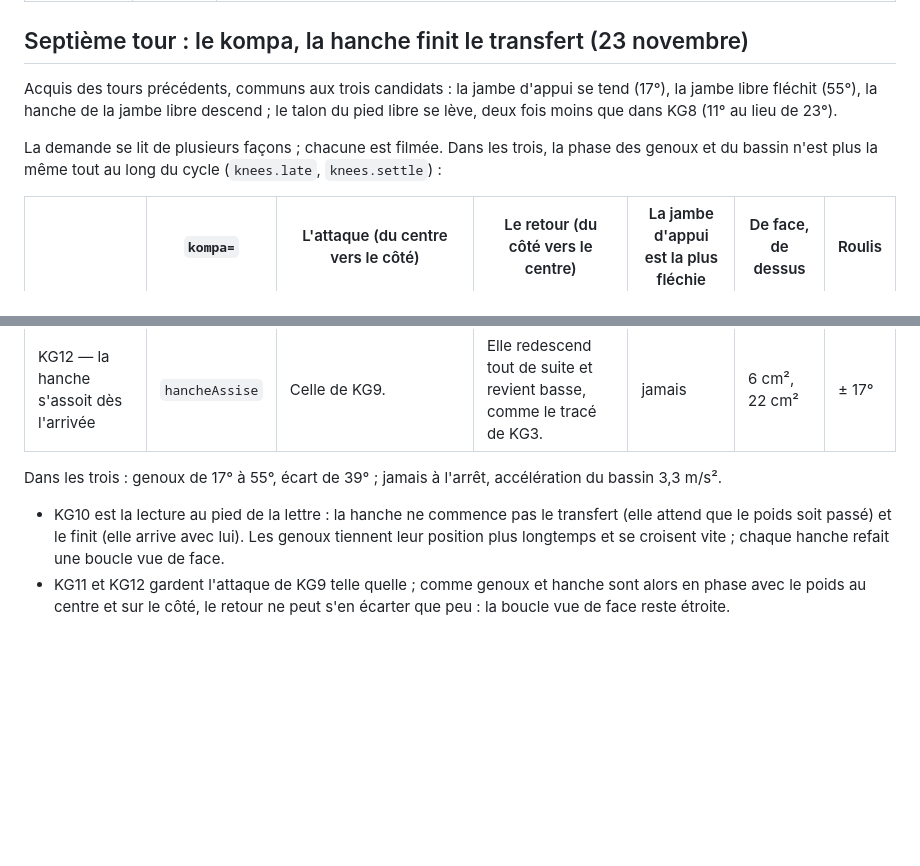
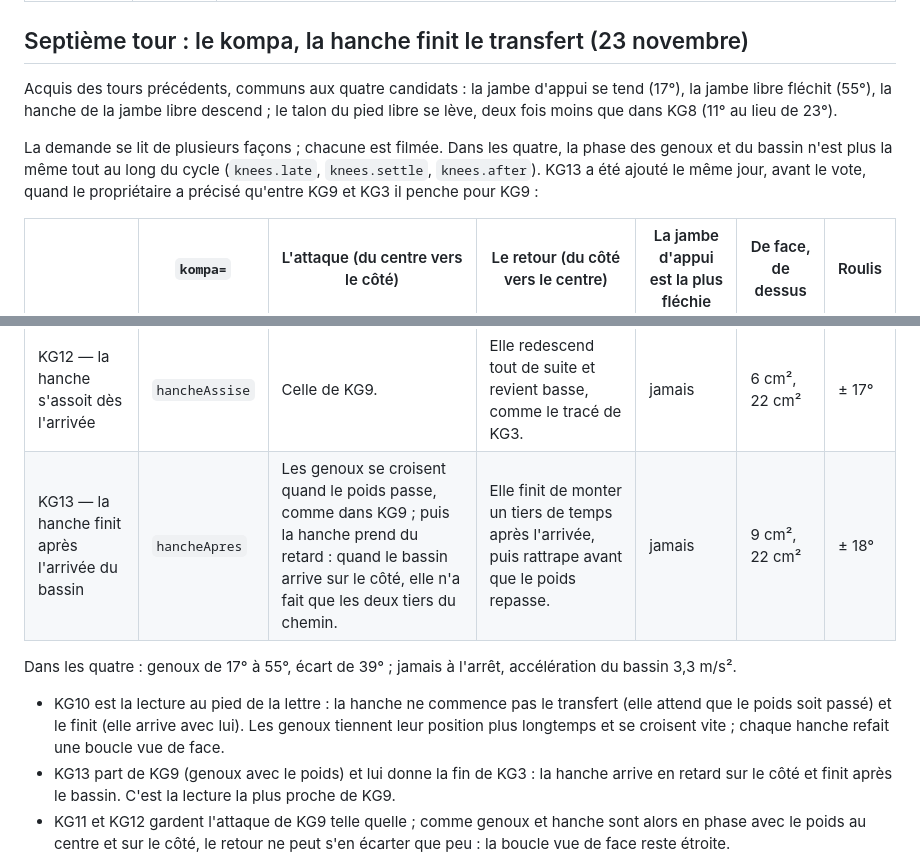
Before and after one commit to arcodange-org/dance-hips-movement-3D-comparison, a Markdown page: docs/elections/ginga-huit.md, 2 parts joined by grey strips. Rendered like a GitHub page; blank space fills up the shorter version.

```diff
--- a/docs/elections/ginga-huit.md
+++ b/docs/elections/ginga-huit.md
@@ -317,24 +317,28 @@ Images : `election-kompa-alterne*.gif`, `election-kompa-hanches-genoux.gif` (KG3
 
 ## Septième tour : le kompa, la hanche finit le transfert (23 novembre)
 
-Acquis des tours précédents, communs aux trois candidats : la jambe d'appui se tend (17°), la jambe libre fléchit
+Acquis des tours précédents, communs aux quatre candidats : la jambe d'appui se tend (17°), la jambe libre fléchit
 (55°), la hanche de la jambe libre descend ; le talon du pied libre se lève, deux fois moins que dans KG8 (11° au
 lieu de 23°).
 
-La demande se lit de plusieurs façons ; chacune est filmée. Dans les trois, la phase des genoux et du bassin n'est
-plus la même tout au long du cycle (`knees.late`, `knees.settle`) :
+La demande se lit de plusieurs façons ; chacune est filmée. Dans les quatre, la phase des genoux et du bassin n'est
+plus la même tout au long du cycle (`knees.late`, `knees.settle`, `knees.after`). KG13 a été ajouté le même jour,
+avant le vote, quand le propriétaire a précisé qu'entre KG9 et KG3 il penche pour KG9 :
 
 | | `kompa=` | L'attaque (du centre vers le côté) | Le retour (du côté vers le centre) | La jambe d'appui est la plus fléchie | De face, de dessus | Roulis |
 |---|---|---|---|---|---|---|
 | KG10 — la hanche attend, puis arrive avec le poids | `hancheFinit` | La hanche est en retard d'une demi-temps quand le poids passe, puis rattrape : elle arrive sur le côté en même temps que lui. | Elle reste presque en place pendant que le bassin repart. | 16 % du cycle | 28 cm², 22 cm² | ± 19° |
 | KG11 — la hanche reste haute, puis rattrape | `hancheTenue` | Celle de KG9 : genoux et hanche avec le poids. | Elle reste haute, puis rattrape avant que le poids passe. | jamais | 4 cm², 22 cm² | ± 19° |
 | KG12 — la hanche s'assoit dès l'arrivée | `hancheAssise` | Celle de KG9. | Elle redescend tout de suite et revient basse, comme le tracé de KG3. | jamais | 6 cm², 22 cm² | ± 17° |
+| KG13 — la hanche finit après l'arrivée du bassin | `hancheApres` | Les genoux se croisent quand le poids passe, comme dans KG9 ; puis la hanche prend du retard : quand le bassin arrive sur le côté, elle n'a fait que les deux tiers du chemin. | Elle finit de monter un tiers de temps après l'arrivée, puis rattrape avant que le poids repasse. | jamais | 9 cm², 22 cm² | ± 18° |
 
-Dans les trois : genoux de 17° à 55°, écart de 39° ; jamais à l'arrêt, accélération du bassin 3,3 m/s².
+Dans les quatre : genoux de 17° à 55°, écart de 39° ; jamais à l'arrêt, accélération du bassin 3,3 m/s².
 
 - KG10 est la lecture au pied de la lettre : la hanche ne commence pas le transfert (elle attend que le poids soit
   passé) et le finit (elle arrive avec lui). Les genoux tiennent leur position plus longtemps et se croisent vite ;
   chaque hanche refait une boucle vue de face.
+- KG13 part de KG9 (genoux avec le poids) et lui donne la fin de KG3 : la hanche arrive en retard sur le côté et
+  finit après le bassin. C'est la lecture la plus proche de KG9.
 - KG11 et KG12 gardent l'attaque de KG9 telle quelle ; comme genoux et hanche sont alors en phase avec le poids au
   centre et sur le côté, le retour ne peut s'en écarter que peu : la boucle vue de face reste étroite.
 
```
Also changed, not shown: docs/TASKS.md (+3 -2 lines), docs/gifs/trace-kompa-hancheApres.gif (added), 4 other files.
